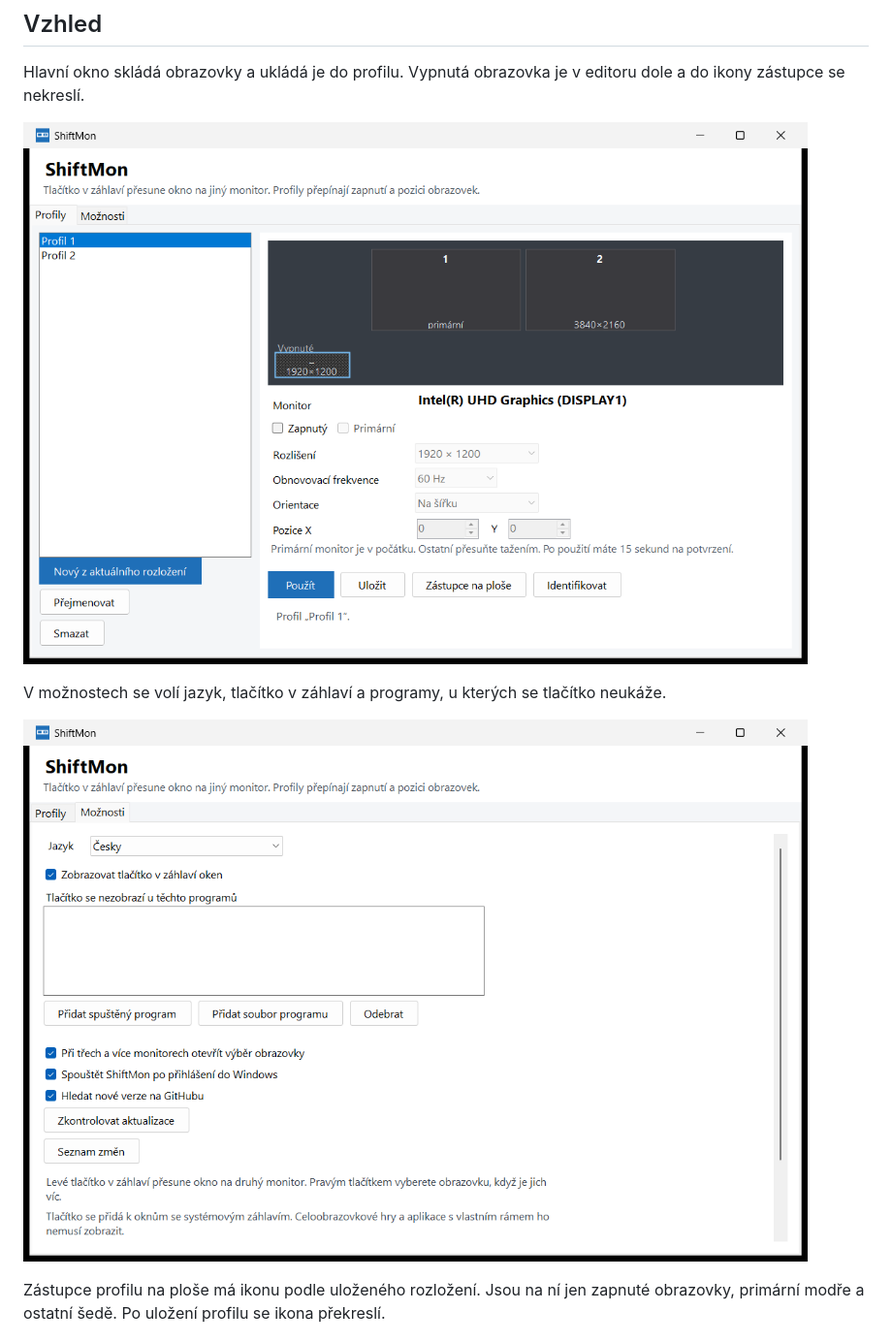
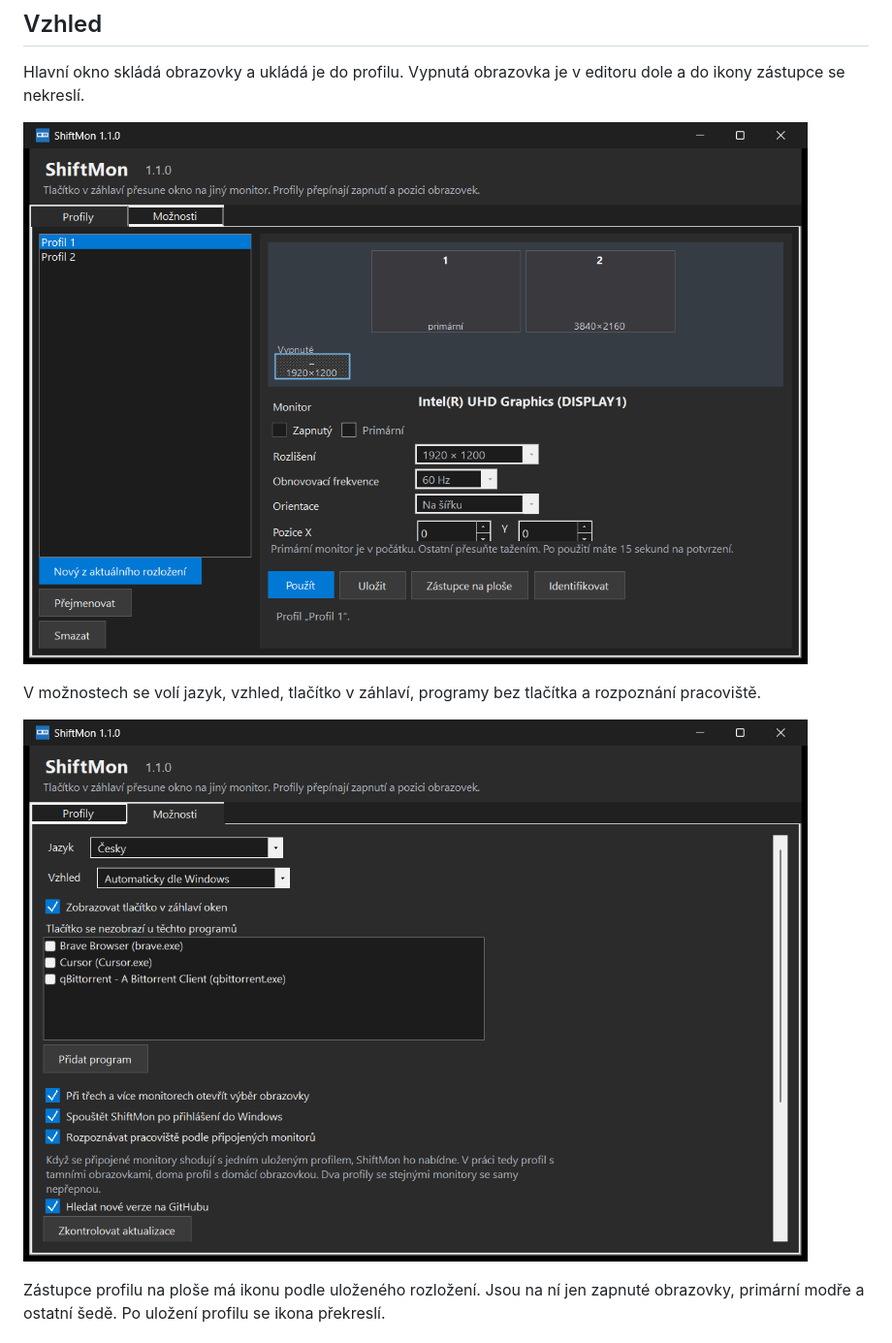
Before and after one commit to uzivatel457/ShiftMon, a Markdown page: README.md, the part around the change. Shown at 97% size. Rendered like a GitHub page; pictures changed too: docs/main-window.png, docs/options.png.

Commit message:
Refresh the README screenshots.
Show the current main window and options, including appearance and workplace recognition.

Co-authored-by: Cursor <cursoragent@cursor.com>

```diff
--- a/README.md
+++ b/README.md
@@ -10,7 +10,7 @@ Hlavní okno skládá obrazovky a ukládá je do profilu. Vypnutá obrazovka je
 
 ![Hlavní okno ShiftMon](docs/main-window.png)
 
-V možnostech se volí jazyk, tlačítko v záhlaví a programy, u kterých se tlačítko neukáže.
+V možnostech se volí jazyk, vzhled, tlačítko v záhlaví, programy bez tlačítka a rozpoznání pracoviště.
 
 ![Možnosti ShiftMon](docs/options.png)
 
```
